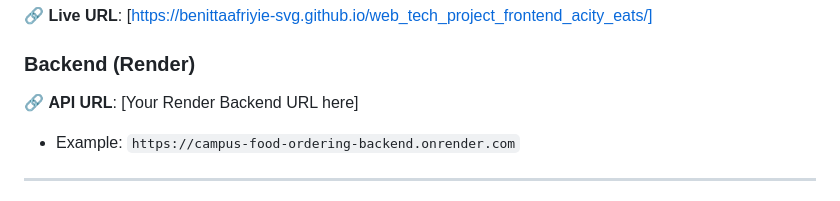
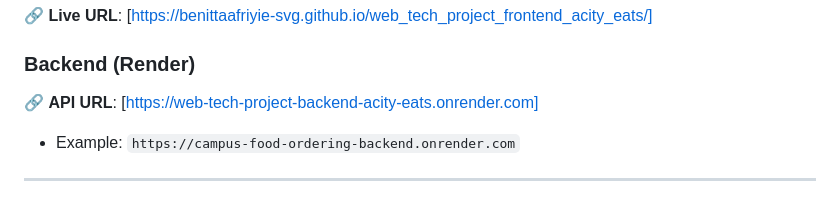
Before and after one commit to benittaafriyie-svg/web_tech_project_frontend_acity_eats, a Markdown page: README.md, the part around the change. Rendered like a GitHub page.

```diff
--- a/README.md
+++ b/README.md
@@ -23,7 +23,7 @@ ACITY EATS is a comprehensive web-based food ordering system designed for Academ
 🔗 **Live URL**: [https://benittaafriyie-svg.github.io/web_tech_project_frontend_acity_eats/]
 
 ### Backend (Render)
-🔗 **API URL**: [Your Render Backend URL here]
+🔗 **API URL**: [https://web-tech-project-backend-acity-eats.onrender.com]
 - Example: `https://campus-food-ordering-backend.onrender.com`
 
 ---
```
